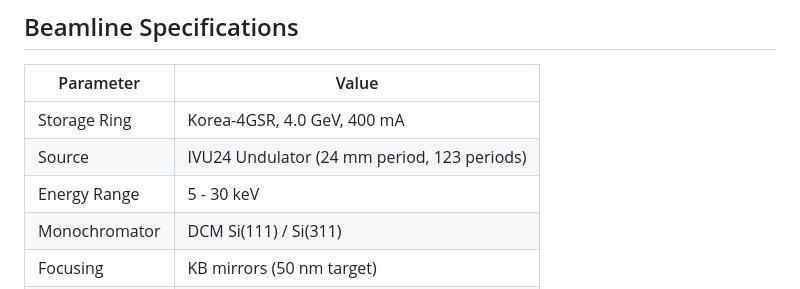
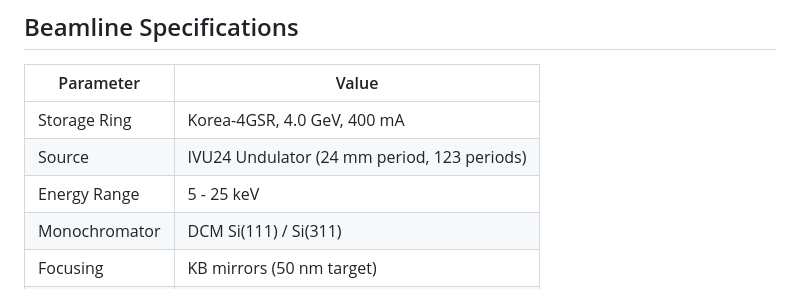
Before and after one commit to Jae-yong-Shin/K4GSR-HXNP-SHIN-PUBLIC, a Markdown page: README.md, the part around the change. Drawn GitHub-style.

```diff
--- a/README.md
+++ b/README.md
@@ -168,7 +168,7 @@ This project is part of the **K4GSR 3-project ecosystem**:
 |-----------|-------|
 | Storage Ring | Korea-4GSR, 4.0 GeV, 400 mA |
 | Source | IVU24 Undulator (24 mm period, 123 periods) |
-| Energy Range | 5 - 30 keV |
+| Energy Range | 5 - 25 keV |
 | Monochromator | DCM Si(111) / Si(311) |
 | Focusing | KB mirrors (50 nm target) |
 | Beam Size | ~50 nm (nanoprobe) |
```
